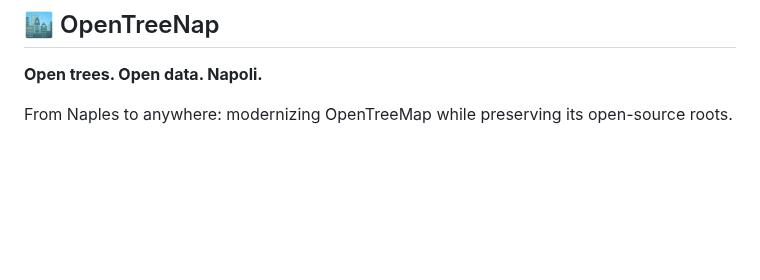
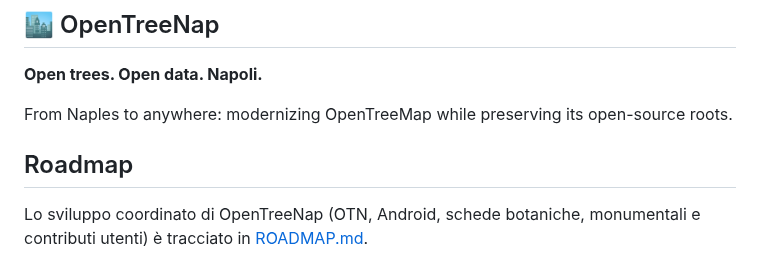
Before and after one commit to nicoali/OpenTreeNap, a Markdown page: README.md, the part around the change. Drawn GitHub-style; blank space fills up the shorter version.

Commit message:
Link OpenTreeNap roadmap from README

```diff
--- a/README.md
+++ b/README.md
@@ -265,3 +265,8 @@ Refer to the full `LICENSE` file for the applicable terms and copyright notices.
 **Open trees. Open data. Napoli.**
 
 From Naples to anywhere: modernizing OpenTreeMap while preserving its open-source roots.
+
+
+## Roadmap
+
+Lo sviluppo coordinato di OpenTreeNap (OTN, Android, schede botaniche, monumentali e contributi utenti) è tracciato in [ROADMAP.md](ROADMAP.md).
```
